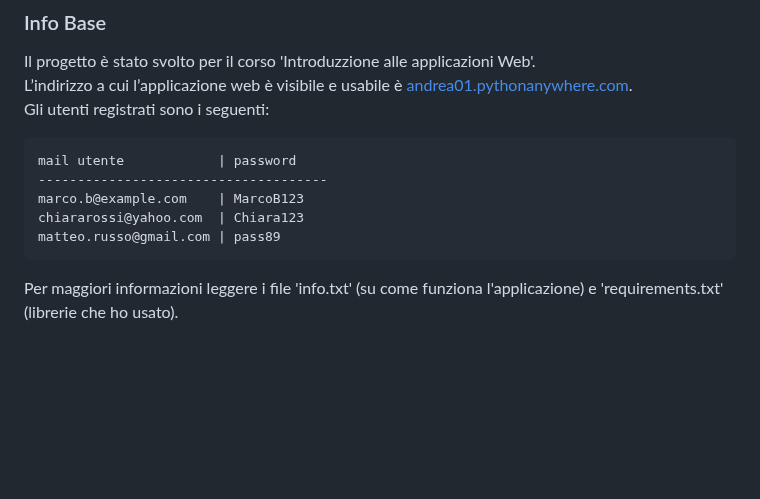
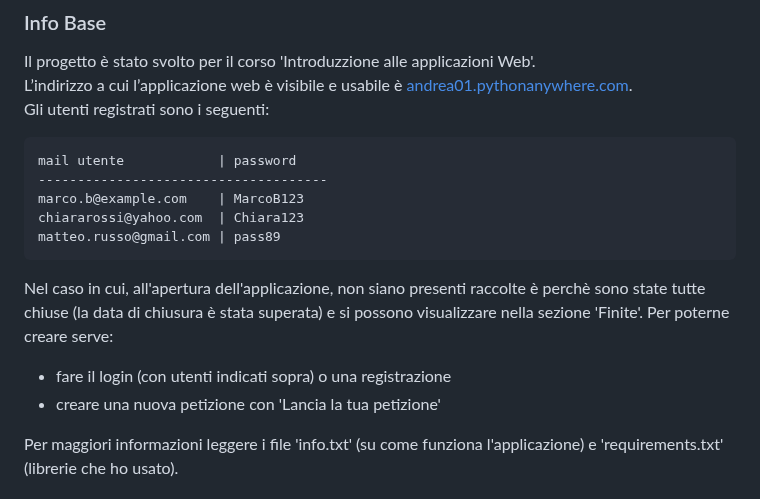
Before and after one commit to gitandrehub/FirmeOnline, a Markdown page: README.md, the part around the change. Rendered like a GitHub page; blank space fills up the shorter version.

````diff
--- a/README.md
+++ b/README.md
@@ -12,6 +12,10 @@ marco.b@example.com    | MarcoB123
 chiararossi@yahoo.com  | Chiara123
 matteo.russo@gmail.com | pass89
 ```
+
+Nel caso in cui, all'apertura dell'applicazione, non siano presenti raccolte è perchè sono state tutte chiuse (la data di chiusura è stata superata) e si possono visualizzare nella sezione 'Finite'. Per poterne creare serve:
+- fare il login (con utenti indicati sopra) o una registrazione
+- creare una nuova petizione con 'Lancia la tua petizione'
 
 Per maggiori informazioni leggere i file 'info.txt' (su come funziona l'applicazione) e 'requirements.txt' (librerie che ho usato).
 
````
